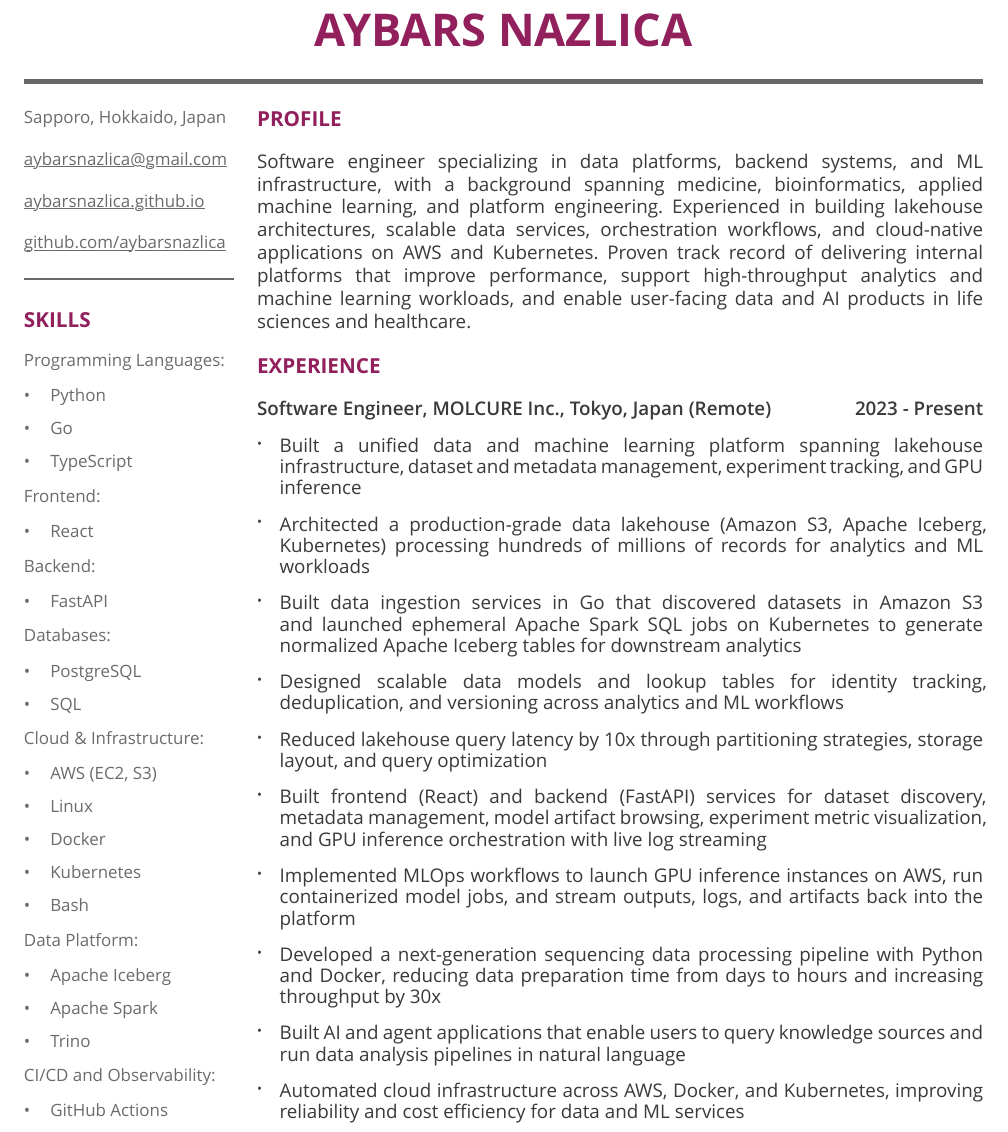
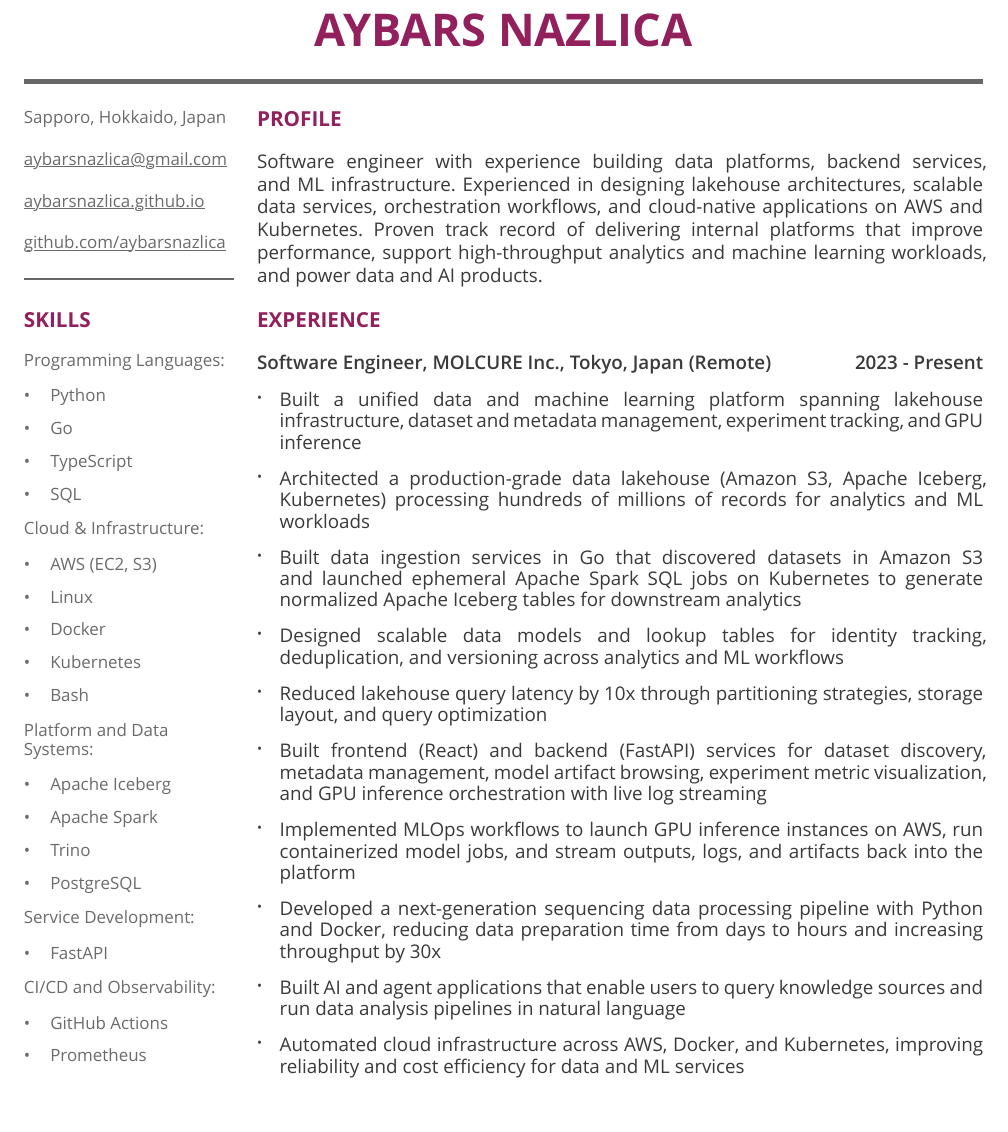
Before and after one commit to aybarsnazlica/resume, a Typst document (src/resume-en.typ): part of the page, cut so that both start at the same text, the shorter picture padded with empty space. Compiled offline with Typst 0.15.

Commit message:
feat: update profile and skills

```diff
--- a/src/resume-en.typ
+++ b/src/resume-en.typ
@@ -133,15 +133,7 @@
   #sidebar-group(
     [SKILLS],
     (
-      ("Programming Languages:", ("Python", "Go", "TypeScript")),
-      ("Frontend:", ("React",)),
-      (
-        "Backend:",
-        (
-          "FastAPI",
-        ),
-      ),
-      ("Databases:", ("PostgreSQL", "SQL")),
+      ("Programming Languages:", ("Python", "Go", "TypeScript", "SQL")),
       (
         "Cloud & Infrastructure:",
         (
@@ -153,8 +145,14 @@
         ),
       ),
       (
-        "Data Platform:",
-        ("Apache Iceberg", "Apache Spark", "Trino"),
+        "Platform and Data Systems:",
+        ("Apache Iceberg", "Apache Spark", "Trino", "PostgreSQL"),
+      ),
+      (
+        "Service Development:",
+        (
+          "FastAPI",
+        ),
       ),
       ("CI/CD and Observability:", ("GitHub Actions", "Prometheus", "Grafana")),
     ),
@@ -227,7 +225,7 @@
   #v(10pt)
   #main-section([PROFILE], [
     #set par(leading: 0.5em)
-    Software engineer specializing in data platforms, backend systems, and ML infrastructure, with a background spanning medicine, bioinformatics, applied machine learning, and platform engineering. Experienced in building lakehouse architectures, scalable data services, orchestration workflows, and cloud-native applications on AWS and Kubernetes. Proven track record of delivering internal platforms that improve performance, support high-throughput analytics and machine learning workloads, and enable user-facing data and AI products in life sciences and healthcare.
+    Software engineer with experience building data platforms, backend services, and ML infrastructure. Experienced in designing lakehouse architectures, scalable data services, orchestration workflows, and cloud-native applications on AWS and Kubernetes. Proven track record of delivering internal platforms that improve performance, support high-throughput analytics and machine learning workloads, and power data and AI products.
   ])
 
   #v(3pt)
```
